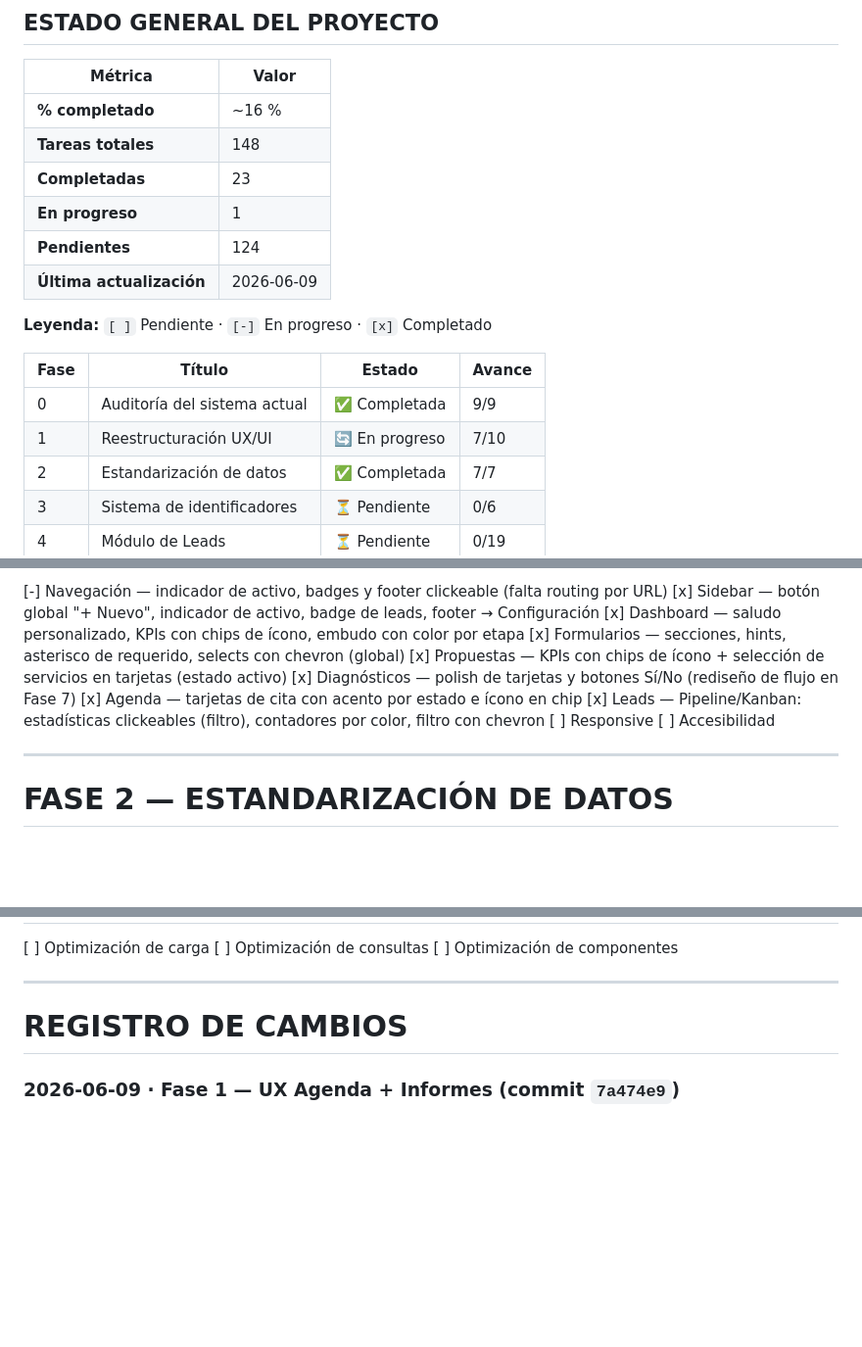
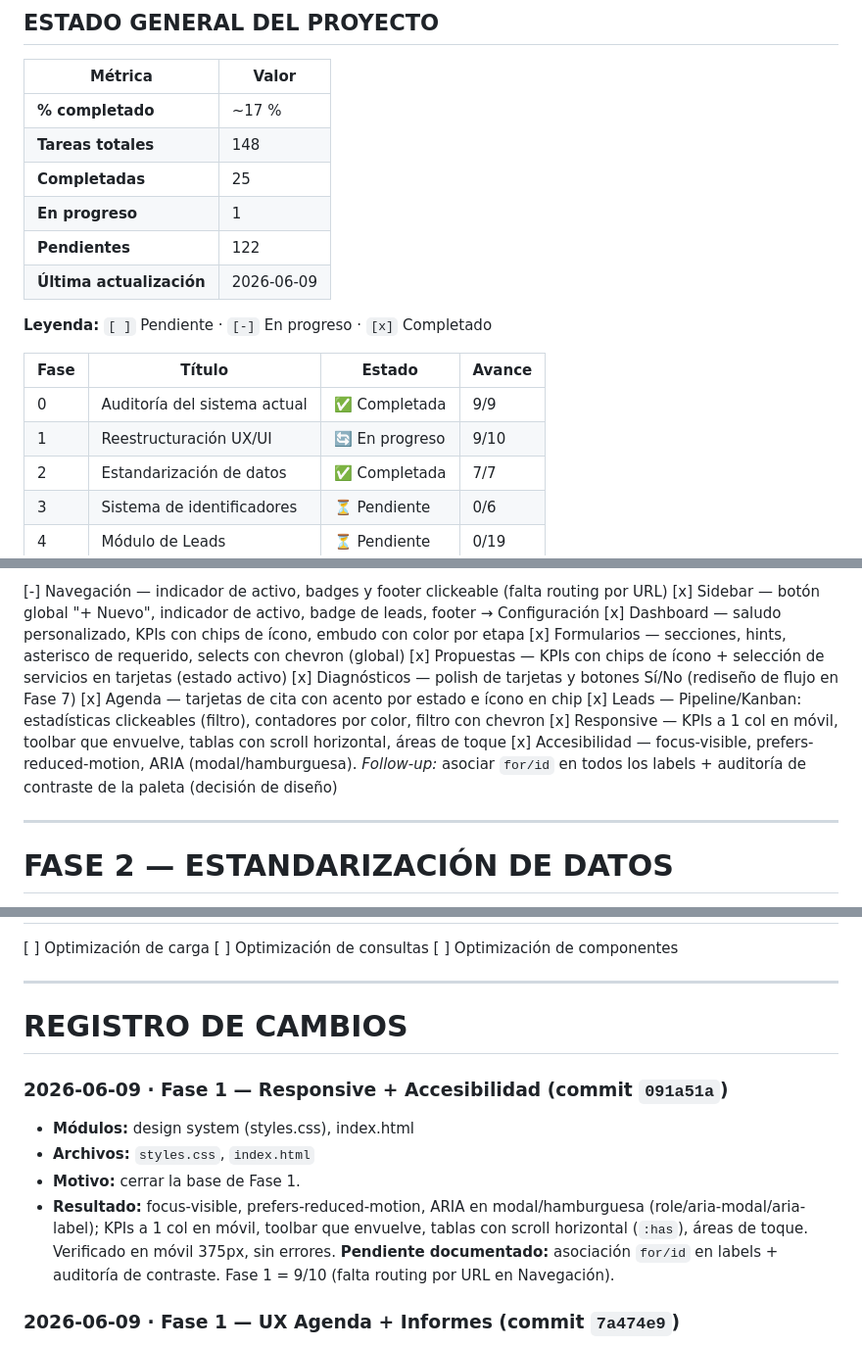
Before and after one commit to martinjacques225/TRIADA-CRM, a Markdown page: docs/TRIADA_MASTER_IMPLEMENTATION.md, 3 parts joined by grey strips. Shown at 98% size. Drawn GitHub-style; blank space fills up the shorter version.

Commit message:
docs: cierre Fase 1 Responsive + Accesibilidad (9/10) en el roadmap
Co-Authored-By: Claude Opus 4.8 <noreply@anthropic.com>

```diff
--- a/docs/TRIADA_MASTER_IMPLEMENTATION.md
+++ b/docs/TRIADA_MASTER_IMPLEMENTATION.md
@@ -13,11 +13,11 @@
 
 | Métrica | Valor |
 |---|---|
-| **% completado** | ~16 % |
+| **% completado** | ~17 % |
 | **Tareas totales** | 148 |
-| **Completadas** | 23 |
+| **Completadas** | 25 |
 | **En progreso** | 1 |
-| **Pendientes** | 124 |
+| **Pendientes** | 122 |
 | **Última actualización** | 2026-06-09 |
 
 **Leyenda:** `[ ]` Pendiente · `[-]` En progreso · `[x]` Completado
@@ -25,7 +25,7 @@
 | Fase | Título | Estado | Avance |
 |---|---|---|---|
 | 0 | Auditoría del sistema actual | ✅ Completada | 9/9 |
-| 1 | Reestructuración UX/UI | 🔄 En progreso | 7/10 |
+| 1 | Reestructuración UX/UI | 🔄 En progreso | 9/10 |
 | 2 | Estandarización de datos | ✅ Completada | 7/7 |
 | 3 | Sistema de identificadores | ⏳ Pendiente | 0/6 |
 | 4 | Módulo de Leads | ⏳ Pendiente | 0/19 |
@@ -132,8 +132,8 @@ El producto tiene una **base de UI sólida y una capa de datos bien aislada**, p
 [x] Diagnósticos — polish de tarjetas y botones Sí/No (rediseño de flujo en Fase 7)
 [x] Agenda — tarjetas de cita con acento por estado e ícono en chip
 [x] Leads — Pipeline/Kanban: estadísticas clickeables (filtro), contadores por color, filtro con chevron
-[ ] Responsive
-[ ] Accesibilidad
+[x] Responsive — KPIs a 1 col en móvil, toolbar que envuelve, tablas con scroll horizontal, áreas de toque
+[x] Accesibilidad — focus-visible, prefers-reduced-motion, ARIA (modal/hamburguesa). *Follow-up:* asociar `for/id` en todos los labels + auditoría de contraste de la paleta (decisión de diseño)
 
 ---
 
@@ -379,6 +379,12 @@ IA genera:
 
 # REGISTRO DE CAMBIOS
 
+### 2026-06-09 · Fase 1 — Responsive + Accesibilidad (commit `091a51a`)
+- **Módulos:** design system (styles.css), index.html
+- **Archivos:** `styles.css`, `index.html`
+- **Motivo:** cerrar la base de Fase 1.
+- **Resultado:** focus-visible, prefers-reduced-motion, ARIA en modal/hamburguesa (role/aria-modal/aria-label); KPIs a 1 col en móvil, toolbar que envuelve, tablas con scroll horizontal (`:has`), áreas de toque. Verificado en móvil 375px, sin errores. **Pendiente documentado:** asociación `for/id` en labels + auditoría de contraste. Fase 1 = 9/10 (falta routing por URL en Navegación).
+
 ### 2026-06-09 · Fase 1 — UX Agenda + Informes (commit `7a474e9`)
 - **Módulos:** agenda, informes
 - **Archivos:** `modules/agenda/agenda.js`, `modules/agenda/agenda.css`, `modules/informes/informes.js`
```
